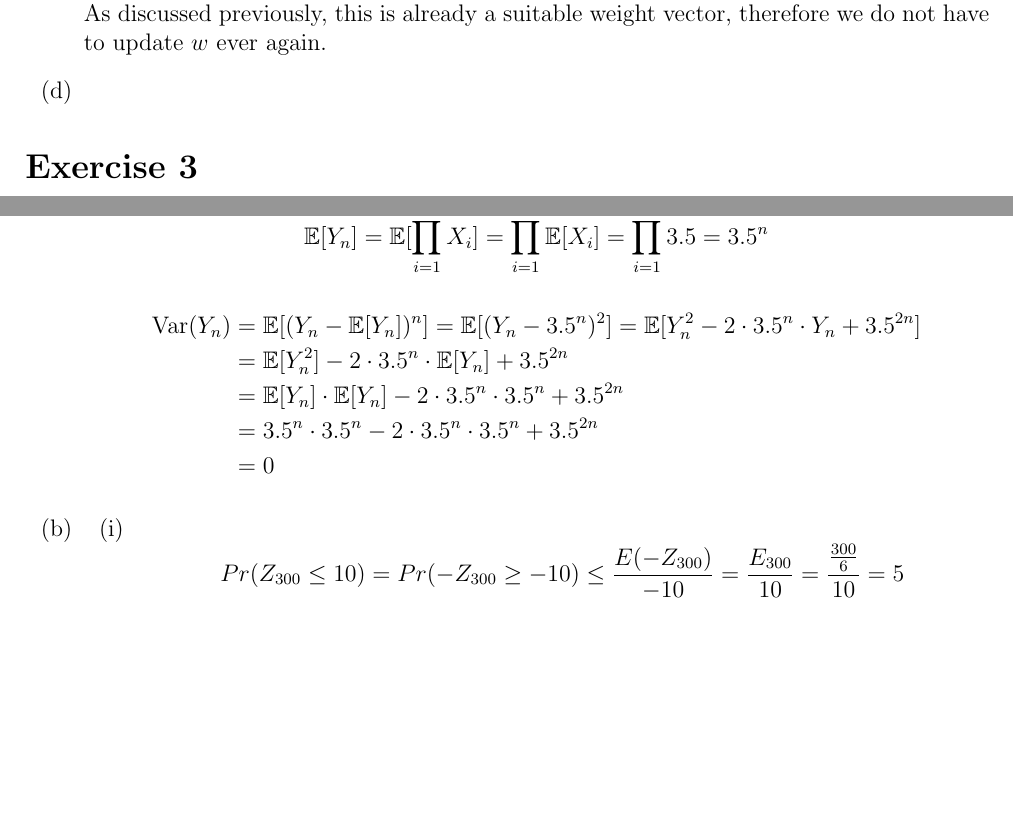
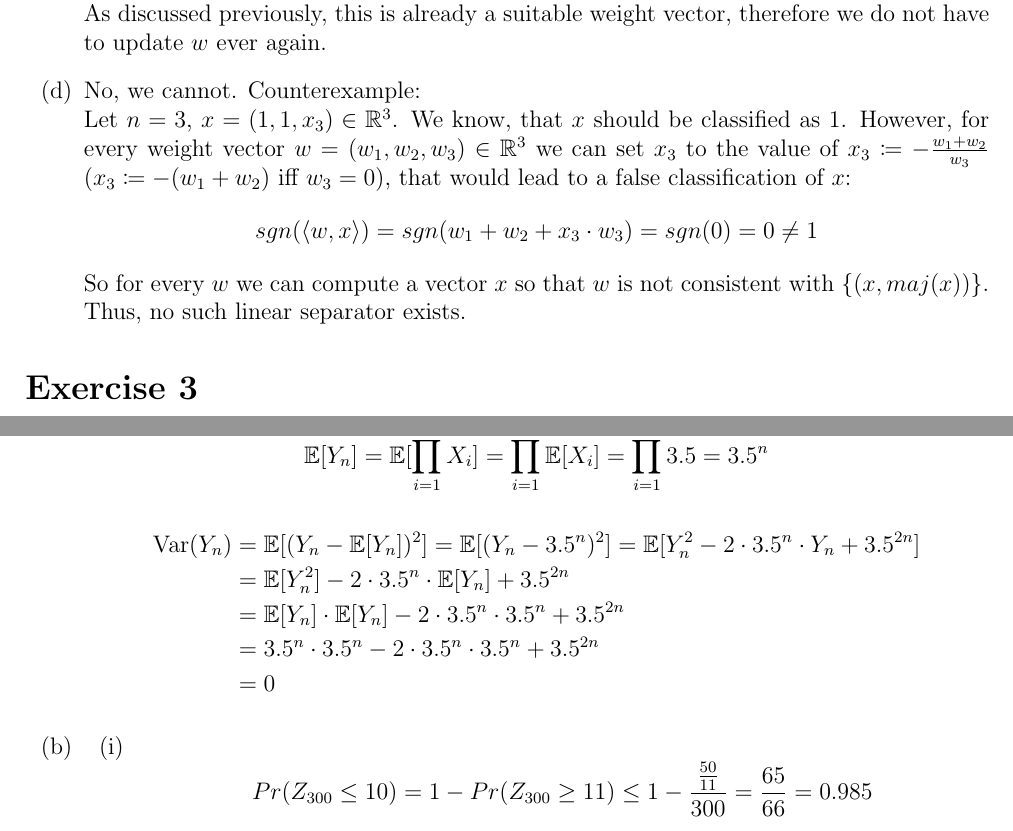
Before and after one commit to CodingTil/2022---Algorithmic-Foundations-of-Data-Science---Exercises, a LaTeX problem sheet (Exercise_02/exercise.tex): two parts of pages 2 and 4 of 9, joined at a grey line, cut so that both start at the same text, the shorter picture padded with empty space. Compiled offline with pdfLaTeX.

Commit message:
Exercise 02.02d

```diff
--- a/Exercise_02/exercise.tex
+++ b/Exercise_02/exercise.tex
@@ -93,7 +93,10 @@ See \refname{appendix} for code.
 	\item	The smallest possible number of updates is $1$. Let $(x_1 \coloneqq (1, \dots, 1), y_1 \coloneqq 1)$ be the first element in $S$. \\
 			Initially the weight vector is $w=((0, \dots, 0))$. Thus, $sgn(\langle w, x_1 \rangle) \neq y_1$ holds and we update $w \leftarrow w + y_1 x_1 = (1, \dots, 1)$. \\
 			As discussed previously, this is already a suitable weight vector, therefore we do not have to update $w$ ever again.
-	\item
+	\item	No, we cannot. Counterexample: \\
+			Let $n=3$, $x=(1,1,x_3) \in \mathbb{R}^3$. We know, that $x$ should be classified as $1$. However, for every weight vector $w = (w_1, w_2, w_3) \in \mathbb{R}^3$ we can set $x_3$ to the value of $x_3 \coloneqq -\frac{w_1 + w_2}{w_3}$ ($x_3 \coloneqq -(w_1 + w_2)$ iff $w_3 = 0$), that would lead to a false classification of $x$:
+			$$sgn(\langle w,x \rangle) = sgn(w_1 + w_2 + x_3 \cdot w_3) = sgn(0) = 0 \neq 1$$
+			So for every $w$ we can compute a vector $x$ so that $w$ is not consistent with $\{(x, maj(x))\}$. Thus, no such linear separator exists.
 \end{enumerate}
 
 \section*{Exercise 3}
@@ -147,14 +150,14 @@ See \refname{appendix} for code.
 \begin{enumerate}[label=(\alph*)]
 	\item	\[\mathbb{E}[Y_n] = \mathbb{E}[\prod_{i=1}^n X_i] = \prod_{i=1}^n \mathbb{E}[X_i] = \prod_{i=1}^n 3.5 = 3.5^n\]
 			\begin{align*}
-				\text{Var}(Y_n) &= \mathbb{E}[(Y_n - \mathbb{E}[Y_n])^n] = \mathbb{E}[(Y_n - 3.5^n)^2] = \mathbb{E}[Y_n^2 - 2 \cdot 3.5^n \cdot Y_n + 3.5^{2n}] \\
+				\text{Var}(Y_n) &= \mathbb{E}[(Y_n - \mathbb{E}[Y_n])^2] = \mathbb{E}[(Y_n - 3.5^n)^2] = \mathbb{E}[Y_n^2 - 2 \cdot 3.5^n \cdot Y_n + 3.5^{2n}] \\
 				&= \mathbb{E}[Y_n^2] - 2 \cdot 3.5^n \cdot \mathbb{E}[Y_n] + 3.5^{2n} \\
 				&= \mathbb{E}[Y_n] \cdot \mathbb{E}[Y_n] - 2 \cdot 3.5^n \cdot 3.5^n + 3.5^{2n} \\
 				&= 3.5^n \cdot 3.5^n - 2 \cdot 3.5^n \cdot 3.5^n + 3.5^{2n} \\
 				&= 0
 			\end{align*}
 	\item	\begin{enumerate}[label=(\roman*)]
-				\item	\[Pr(Z_{300} \leq 10) = Pr(-Z_{300} \geq -10) \leq \frac{E(-Z_{300})}{-10} = \frac{E_{300}}{10} = \frac{\frac{300}{6}}{10} = 5\]
+				\item	\[Pr(Z_{300} \leq 10) = 1 - Pr(Z_{300} \geq 11) \leq 1 - \frac{\frac{50}{11}}{300} = \frac{65}{66} = 0.985\]
 				\item
 				\item
 				\item
```
Also changed, not shown: Exercise_02/exercise.pdf, Exercise_02/exercise.tex (4 more changed lines).
